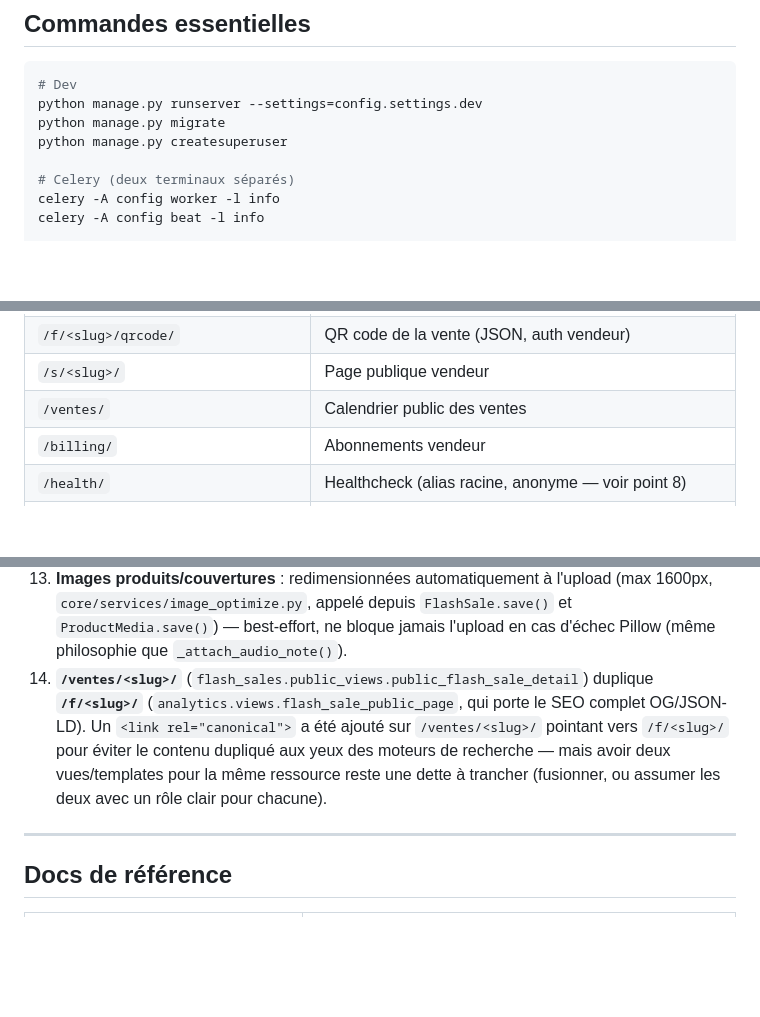
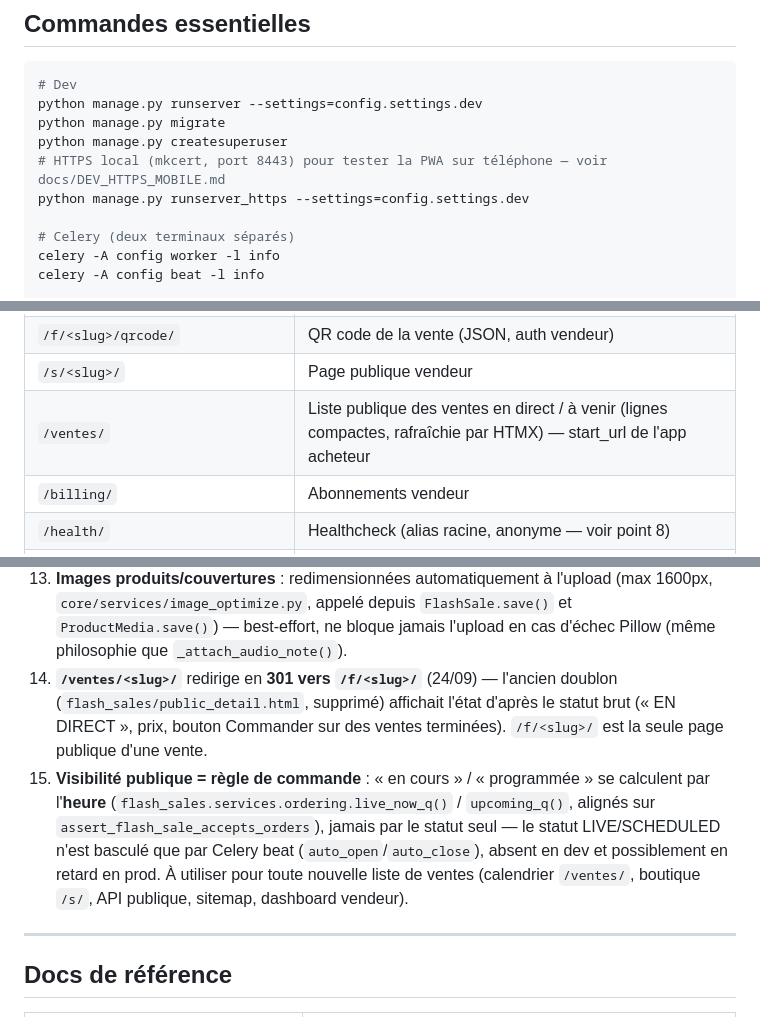
Before and after one commit to SamK107/hayaflash, a Markdown page: CLAUDE.md, 3 parts joined by grey strips. GitHub-like rendering; blank space fills up the shorter version.

```diff
--- a/CLAUDE.md
+++ b/CLAUDE.md
@@ -62,6 +62,8 @@ subscriptions/  → Plan FREE/MEDIUM/PRO, Subscription, SubscriptionPayment (Ora
 python manage.py runserver --settings=config.settings.dev
 python manage.py migrate
 python manage.py createsuperuser
+# HTTPS local (mkcert, port 8443) pour tester la PWA sur téléphone — voir docs/DEV_HTTPS_MOBILE.md
+python manage.py runserver_https --settings=config.settings.dev
 
 # Celery (deux terminaux séparés)
 celery -A config worker -l info
@@ -92,7 +94,7 @@ docker-compose up
 | `/f/<slug>/` | Page publique vente flash (SEO + commande) |
 | `/f/<slug>/qrcode/` | QR code de la vente (JSON, auth vendeur) |
 | `/s/<slug>/` | Page publique vendeur |
-| `/ventes/` | Calendrier public des ventes |
+| `/ventes/` | Liste publique des ventes en direct / à venir (lignes compactes, rafraîchie par HTMX) — start_url de l'app acheteur |
 | `/billing/` | Abonnements vendeur |
 | `/health/` | Healthcheck (alias racine, anonyme — voir point 8) |
 | `/api/v1/` | API REST (DRF) |
@@ -126,7 +128,8 @@ docker-compose up
 11. **F3 "Sales Drawer"** : incertitude de gouvernance non résolue — un composant drawer (`orderDrawer`, `templates/analytics/flash_sale_public.html`) existe, mais rien ne confirme que c'est ce que désignait ce label externe. Voir `docs/PROJECT_SPEC.md` § Incertitudes.
 12. **Vendoring front (14/09)** : Tailwind/HTMX/Alpine/Lucide/polices Inter+Poppins ne sont plus chargés depuis un CDN — build/téléchargement figé dans `static/vendor/` et `static/fonts/`, référencés via `{% static %}` dans `base.html`/`home.html`. Pour reconstruire le CSS Tailwind après un changement de classes dans les templates : voir `docs/FRONTEND_VENDORING.md`. Une `Content-Security-Policy` est active en **Report-Only** (`CSP_REPORT_ONLY = True`, `config/settings/base.py`) — elle ne bloque rien tant que `'unsafe-inline'` reste nécessaire aux nombreux `onclick=`/`<script>` inline ; passage en mode bloquant = décision produit à part (voir docs/CODEBASE_STATUS.md).
 13. **Images produits/couvertures** : redimensionnées automatiquement à l'upload (max 1600px, `core/services/image_optimize.py`, appelé depuis `FlashSale.save()` et `ProductMedia.save()`) — best-effort, ne bloque jamais l'upload en cas d'échec Pillow (même philosophie que `_attach_audio_note()`).
-14. **`/ventes/<slug>/`** (`flash_sales.public_views.public_flash_sale_detail`) duplique **`/f/<slug>/`** (`analytics.views.flash_sale_public_page`, qui porte le SEO complet OG/JSON-LD). Un `<link rel="canonical">` a été ajouté sur `/ventes/<slug>/` pointant vers `/f/<slug>/` pour éviter le contenu dupliqué aux yeux des moteurs de recherche — mais avoir deux vues/templates pour la même ressource reste une dette à trancher (fusionner, ou assumer les deux avec un rôle clair pour chacune).
+14. **`/ventes/<slug>/`** redirige en **301 vers `/f/<slug>/`** (24/09) — l'ancien doublon (`flash_sales/public_detail.html`, supprimé) affichait l'état d'après le statut brut (« EN DIRECT », prix, bouton Commander sur des ventes terminées). `/f/<slug>/` est la seule page publique d'une vente.
+15. **Visibilité publique = règle de commande** : « en cours » / « programmée » se calculent par l'**heure** (`flash_sales.services.ordering.live_now_q()` / `upcoming_q()`, alignés sur `assert_flash_sale_accepts_orders`), jamais par le statut seul — le statut LIVE/SCHEDULED n'est basculé que par Celery beat (`auto_open`/`auto_close`), absent en dev et possiblement en retard en prod. À utiliser pour toute nouvelle liste de ventes (calendrier `/ventes/`, boutique `/s/`, API publique, sitemap, dashboard vendeur).
 
 ---
 
```
Also changed, not shown: docs/CODEBASE_STATUS.md (+9 -2 lines).
